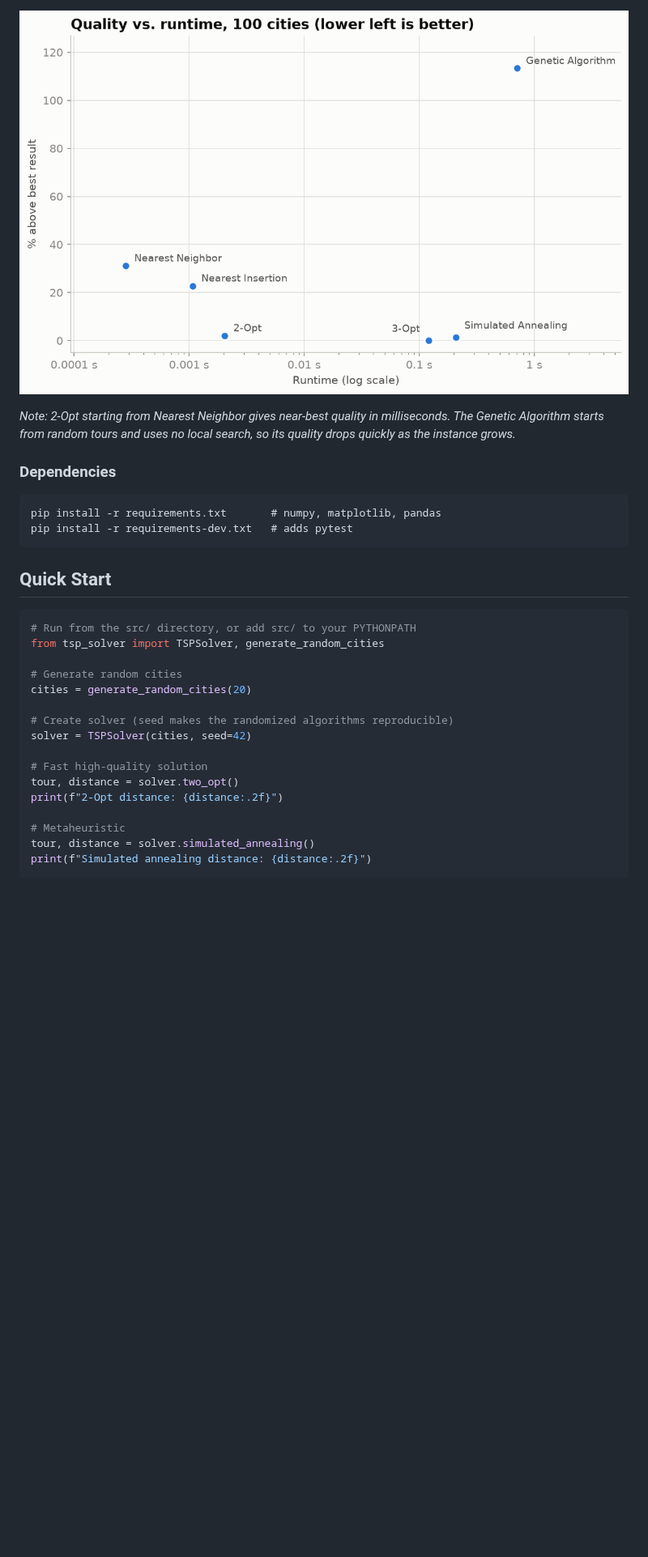
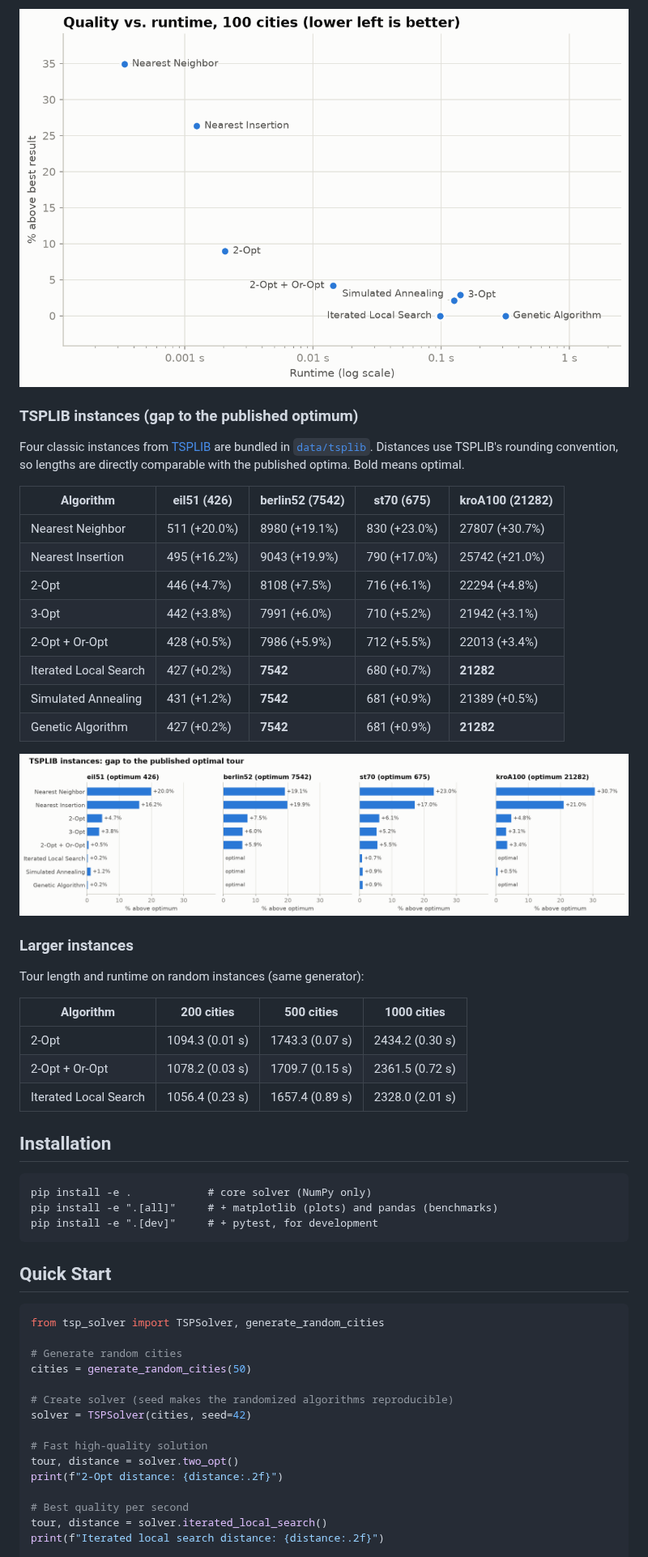
Before and after one commit to efkopru/traveling-salesman, a Markdown page: README.md, the part around one of its changes. Shown at 81% size. Rendered like a GitHub page; pictures changed too: images/quality_vs_time_100.png, images/tsplib_gap.png (added); blank space fills up the shorter version.

````diff
--- a/README.md
+++ b/README.md
@@ -38,23 +49,48 @@ Random uniform instances in a 100×100 square, `generate_random_cities(n)` with
 
 ![Quality vs. runtime at 100 cities](images/quality_vs_time_100.png)
 
-*Note: 2-Opt starting from Nearest Neighbor gives near-best quality in milliseconds. The Genetic Algorithm starts from random tours and uses no local search, so its quality drops quickly as the instance grows.*
+### TSPLIB instances (gap to the published optimum)
 
-### Dependencies
+Four classic instances from [TSPLIB](http://comopt.ifi.uni-heidelberg.de/software/TSPLIB95/) are bundled in [`data/tsplib`](data/tsplib). Distances use TSPLIB's rounding convention, so lengths are directly comparable with the published optima. Bold means optimal.
+
+| Algorithm | eil51 (426) | berlin52 (7542) | st70 (675) | kroA100 (21282) |
+|-----------|-----------|-----------|-----------|-----------|
+| Nearest Neighbor | 511 (+20.0%) | 8980 (+19.1%) | 830 (+23.0%) | 27807 (+30.7%) |
+| Nearest Insertion | 495 (+16.2%) | 9043 (+19.9%) | 790 (+17.0%) | 25742 (+21.0%) |
+| 2-Opt | 446 (+4.7%) | 8108 (+7.5%) | 716 (+6.1%) | 22294 (+4.8%) |
+| 3-Opt | 442 (+3.8%) | 7991 (+6.0%) | 710 (+5.2%) | 21942 (+3.1%) |
+| 2-Opt + Or-Opt | 428 (+0.5%) | 7986 (+5.9%) | 712 (+5.5%) | 22013 (+3.4%) |
+| Iterated Local Search | 427 (+0.2%) | **7542** | 680 (+0.7%) | **21282** |
+| Simulated Annealing | 431 (+1.2%) | **7542** | 681 (+0.9%) | 21389 (+0.5%) |
+| Genetic Algorithm | 427 (+0.2%) | **7542** | 681 (+0.9%) | **21282** |
+
+![Gap to optimum on TSPLIB instances](images/tsplib_gap.png)
+
+### Larger instances
+
+Tour length and runtime on random instances (same generator):
+
+| Algorithm | 200 cities | 500 cities | 1000 cities |
+|-----------|-----------|-----------|-----------|
+| 2-Opt | 1094.3 (0.01 s) | 1743.3 (0.07 s) | 2434.2 (0.30 s) |
+| 2-Opt + Or-Opt | 1078.2 (0.03 s) | 1709.7 (0.15 s) | 2361.5 (0.72 s) |
+| Iterated Local Search | 1056.4 (0.23 s) | 1657.4 (0.89 s) | 2328.0 (2.01 s) |
+
+## Installation
 
 ```
-pip install -r requirements.txt       # numpy, matplotlib, pandas
-pip install -r requirements-dev.txt   # adds pytest
+pip install -e .            # core solver (NumPy only)
+pip install -e ".[all]"     # + matplotlib (plots) and pandas (benchmarks)
+pip install -e ".[dev]"     # + pytest, for development
 ```
 
 ## Quick Start
 
 ```python
-# Run from the src/ directory, or add src/ to your PYTHONPATH
 from tsp_solver import TSPSolver, generate_random_cities
 
 # Generate random cities
-cities = generate_random_cities(20)
+cities = generate_random_cities(50)
 
 # Create solver (seed makes the randomized algorithms reproducible)
 solver = TSPSolver(cities, seed=42)
@@ -63,7 +99,7 @@ solver = TSPSolver(cities, seed=42)
 tour, distance = solver.two_opt()
 print(f"2-Opt distance: {distance:.2f}")
 
-# Metaheuristic
-tour, distance = solver.simulated_annealing()
-print(f"Simulated annealing distance: {distance:.2f}")
+# Best quality per second
+tour, distance = solver.iterated_local_search()
+print(f"Iterated local search distance: {distance:.2f}")
 
````
Also changed, not shown: other parts of README.md (+131 -58 lines), images/best_tour_20.png, images/quality_by_size.png, images/tour_comparison_50.png, 2 other files.
